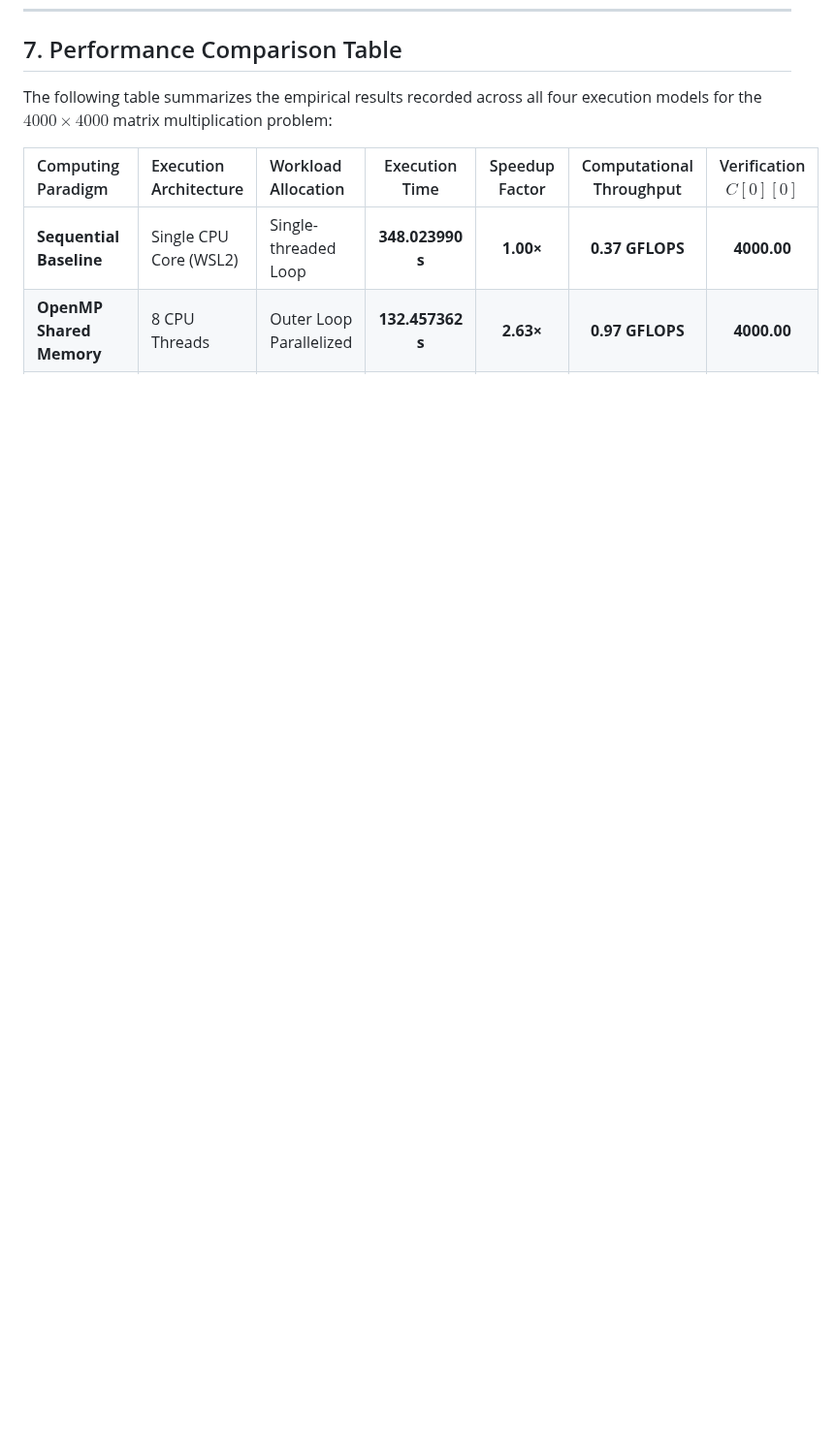
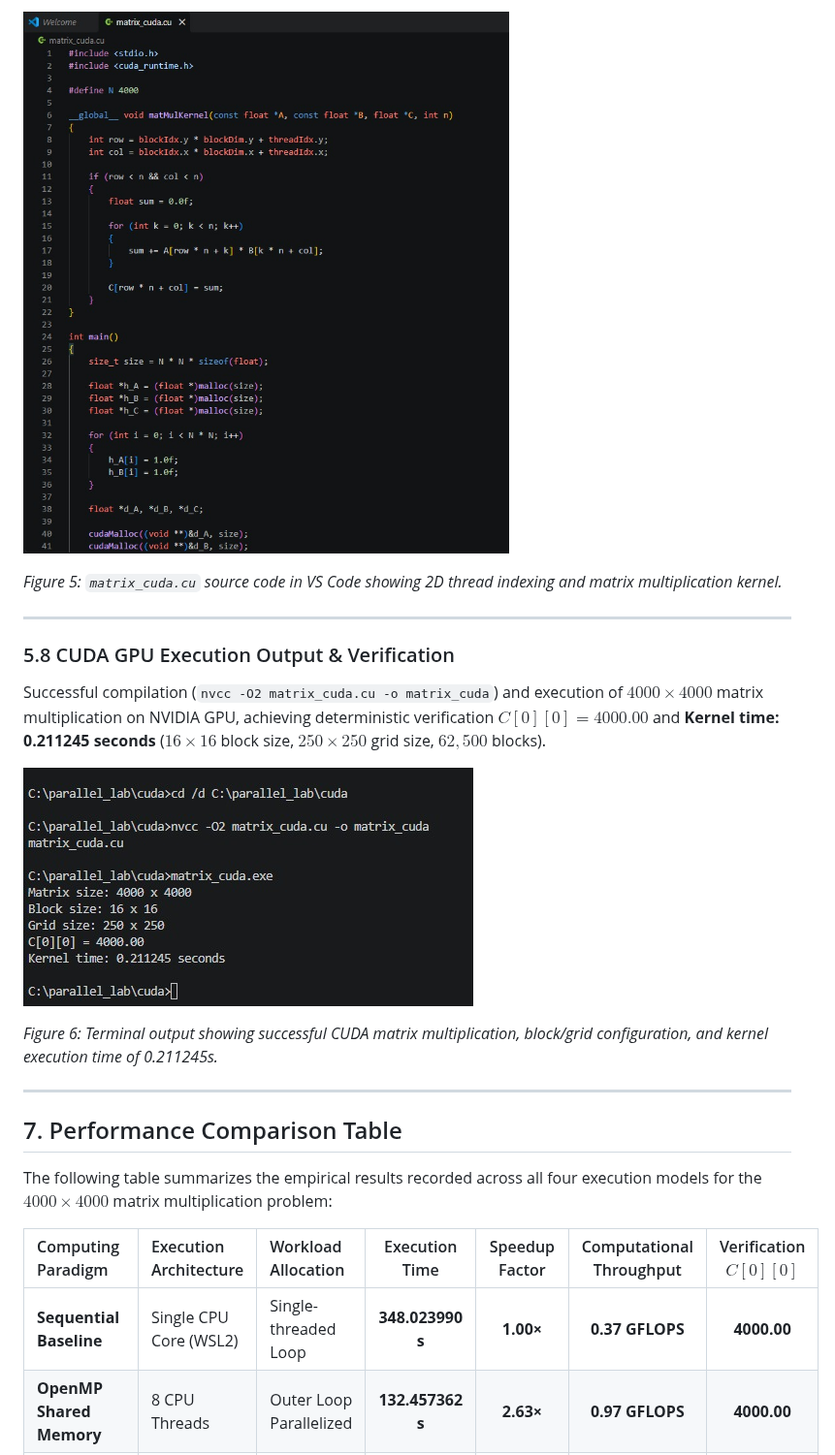
Before and after one commit to chhavi-2006/PGC_lab, a Markdown page: README.md, the part around one of its changes. Shown at 97% size. Drawn GitHub-style; pictures changed too: images/cuda_execution_output.jpeg (added), images/cuda_source_code.jpeg (added); blank space fills up the shorter version.

Commit message:
Add CUDA environment, source code, execution screenshots, and detailed performance analysis

```diff
--- a/README.md
+++ b/README.md
@@ -215,3 +229,19 @@ Distributed calculation across 4 VM ranks computing 1000 rows each. Execution ti
+![CUDA Source Code](images/cuda_source_code.jpeg)
+
+*Figure 5: `matrix_cuda.cu` source code in VS Code showing 2D thread indexing and matrix multiplication kernel.*
+
+---
+
+### 5.8 CUDA GPU Execution Output & Verification
+
+Successful compilation (`nvcc -O2 matrix_cuda.cu -o matrix_cuda`) and execution of $4000 \times 4000$ matrix multiplication on NVIDIA GPU, achieving deterministic verification $C[0][0] = 4000.00$ and **Kernel time: 0.211245 seconds** ($16 \times 16$ block size, $250 \times 250$ grid size, $62,500$ blocks).
+
+![CUDA Execution Terminal](images/cuda_execution_output.jpeg)
+
+*Figure 6: Terminal output showing successful CUDA matrix multiplication, block/grid configuration, and kernel execution time of 0.211245s.*
+
+---
+
 ## 7. Performance Comparison Table
 
 The following table summarizes the empirical results recorded across all four execution models for the $4000 \times 4000$ matrix multiplication problem:
```
Also changed, not shown: other parts of README.md (+41 -2 lines), images/cuda_environment_nvidia_smi.jpeg (added).
